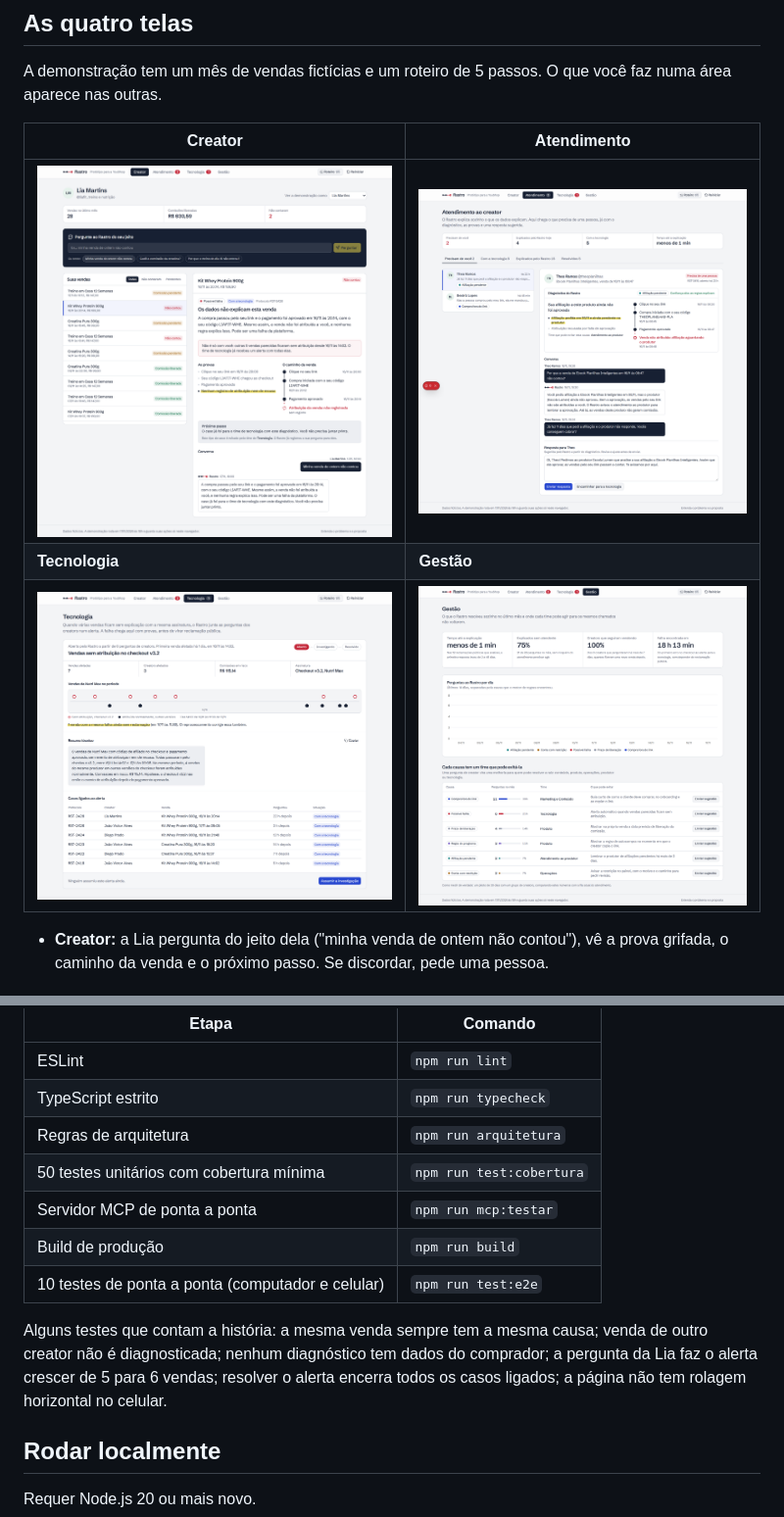
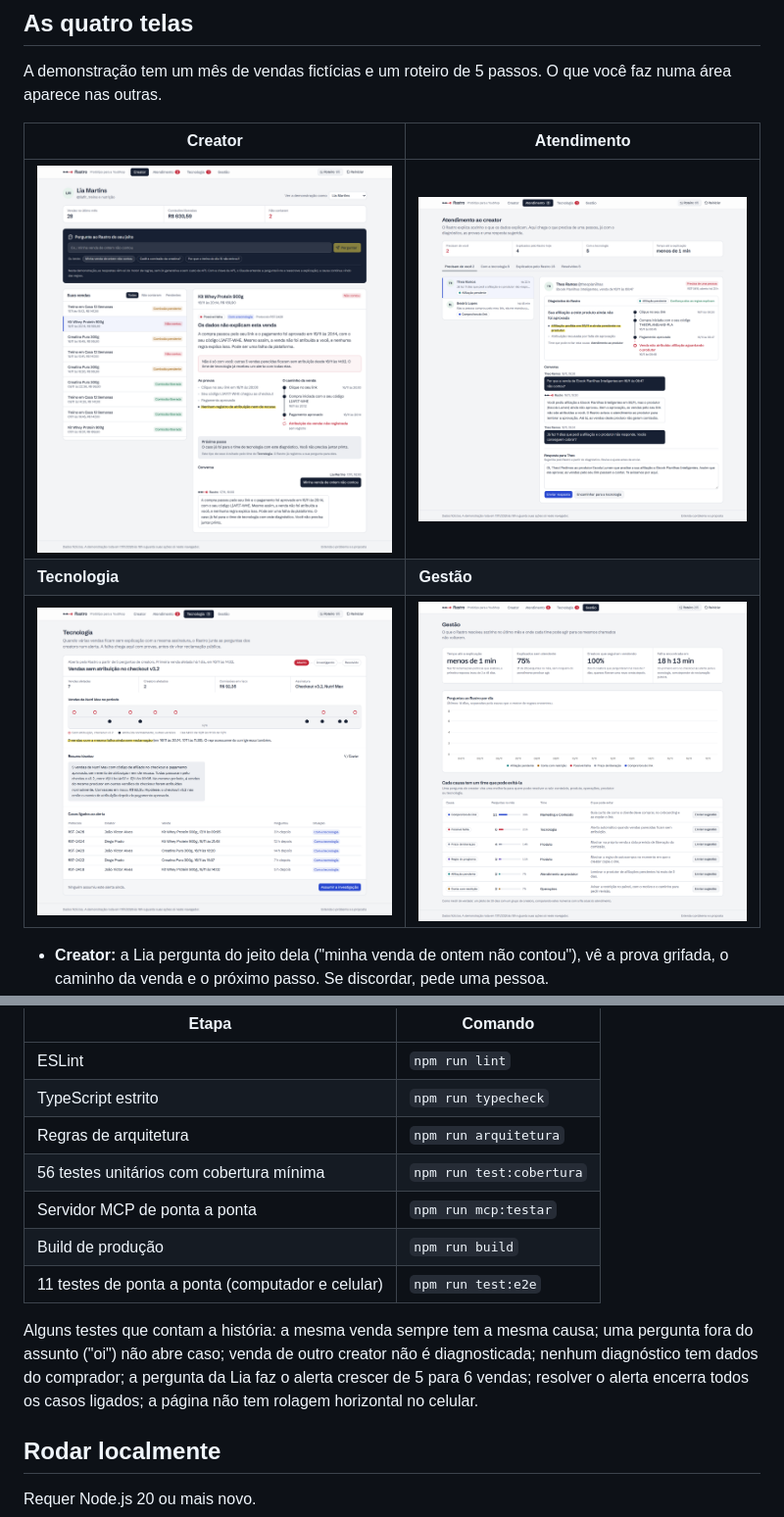
Before and after one commit to caiobento7/rastro, a Markdown page: README.md, 2 parts joined by grey strips. Shown at 98% size. GitHub-like rendering; pictures changed too: docs/telas/atendimento.png, docs/telas/creator.png, docs/telas/gestao.png.

```diff
--- a/README.md
+++ b/README.md
@@ -118,12 +118,12 @@ O CI roda a cada push:
 | ESLint | `npm run lint` |
 | TypeScript estrito | `npm run typecheck` |
 | Regras de arquitetura | `npm run arquitetura` |
-| 50 testes unitários com cobertura mínima | `npm run test:cobertura` |
+| 56 testes unitários com cobertura mínima | `npm run test:cobertura` |
 | Servidor MCP de ponta a ponta | `npm run mcp:testar` |
 | Build de produção | `npm run build` |
-| 10 testes de ponta a ponta (computador e celular) | `npm run test:e2e` |
+| 11 testes de ponta a ponta (computador e celular) | `npm run test:e2e` |
 
-Alguns testes que contam a história: a mesma venda sempre tem a mesma causa; venda de outro creator não é diagnosticada; nenhum diagnóstico tem dados do comprador; a pergunta da Lia faz o alerta crescer de 5 para 6 vendas; resolver o alerta encerra todos os casos ligados; a página não tem rolagem horizontal no celular.
+Alguns testes que contam a história: a mesma venda sempre tem a mesma causa; uma pergunta fora do assunto ("oi") não abre caso; venda de outro creator não é diagnosticada; nenhum diagnóstico tem dados do comprador; a pergunta da Lia faz o alerta crescer de 5 para 6 vendas; resolver o alerta encerra todos os casos ligados; a página não tem rolagem horizontal no celular.
 
 ## Rodar localmente
 
```
Also changed, not shown: other parts of README.md (+13 -0 lines), docs/telas/mcp-claude.png (added), 11 other files.
